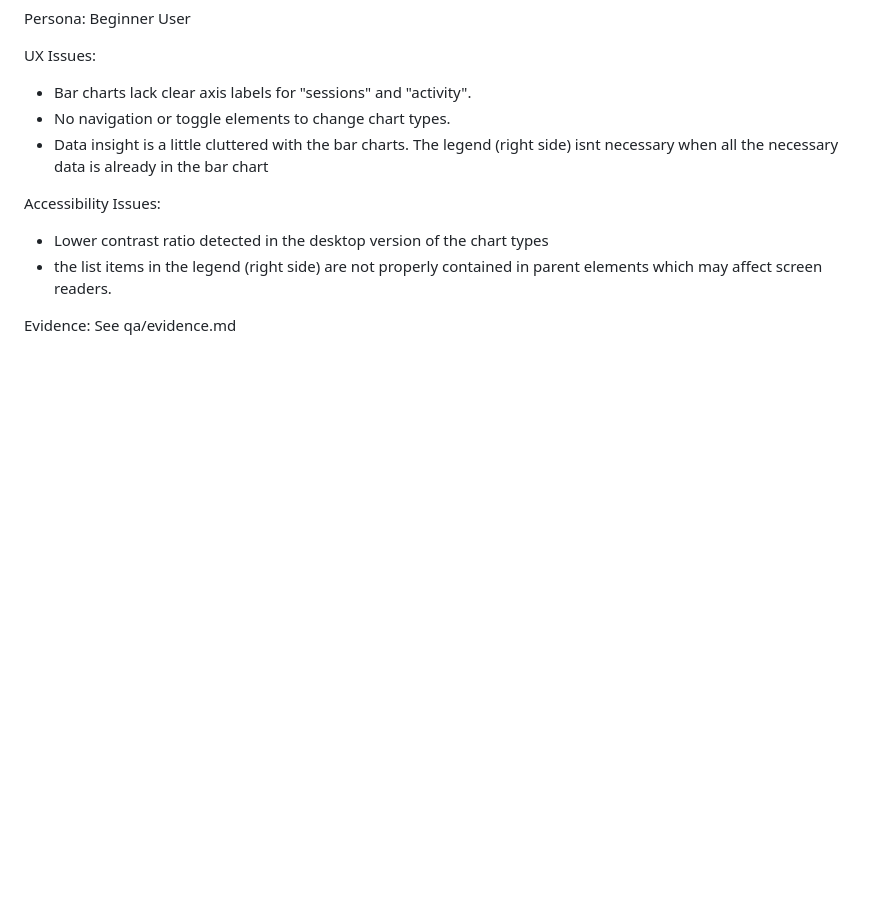
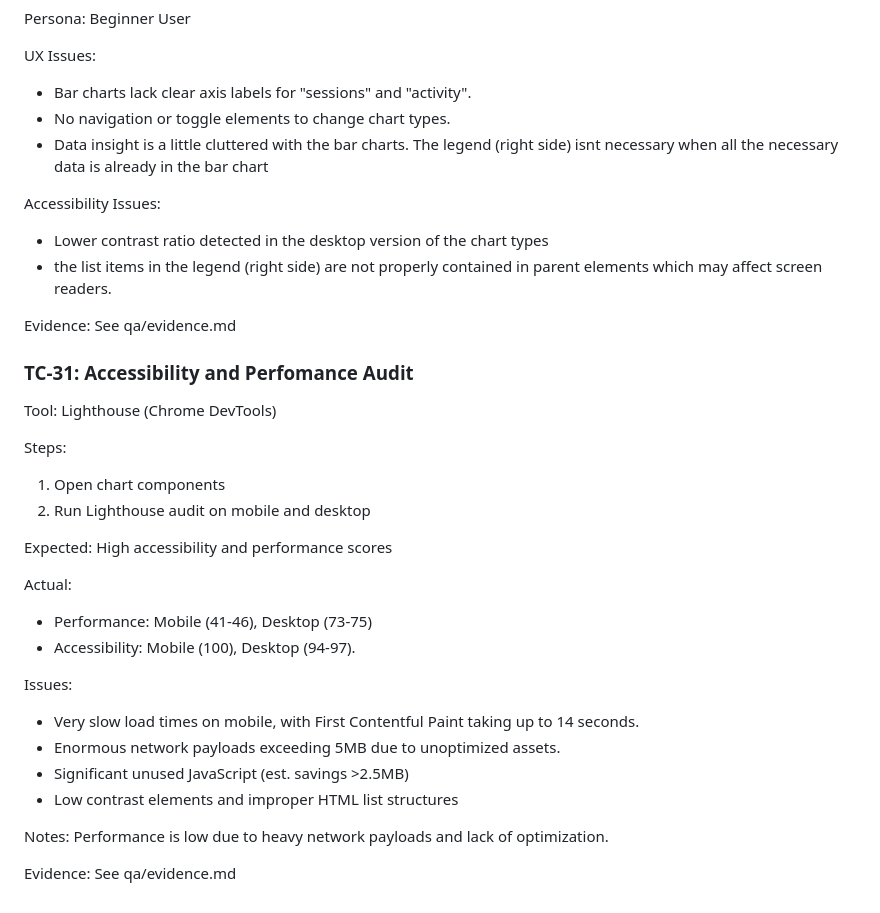
Before and after one commit to comp354-habit-tracker-2026/habit-tracker-monorepo, a Markdown page: qa/test-cases.md, the part around the change. Drawn GitHub-style; blank space fills up the shorter version.

Commit message:
Add TC-31 for Lighthouse accessibility and performance audit
Added test case TC-31 for accessibility and performance audit using Lighthouse, detailing steps, expected and actual results, issues found, and notes on performance.

Signed-off-by: kay-ci <150873824+kay-ci@users.noreply.github.com>

```diff
--- a/qa/test-cases.md
+++ b/qa/test-cases.md
@@ -141,3 +141,29 @@ Accessibility Issues:
 
 Evidence:
 See qa/evidence.md
+
+### TC-31: Accessibility and Perfomance Audit
+Tool: Lighthouse (Chrome DevTools)
+
+Steps:
+1. Open chart components
+2. Run Lighthouse audit on mobile and desktop
+
+Expected:
+High accessibility and performance scores
+
+Actual:
+- Performance: Mobile (41-46), Desktop (73-75)
+- Accessibility: Mobile (100), Desktop (94-97).
+
+Issues:
+- Very slow load times on mobile, with First Contentful Paint taking up to 14 seconds.
+- Enormous network payloads exceeding 5MB due to unoptimized assets.
+- Significant unused JavaScript (est. savings >2.5MB)
+- Low contrast elements and improper HTML list structures
+
+Notes:
+Performance is low due to heavy network payloads and lack of optimization.
+
+Evidence:
+See qa/evidence.md
```
